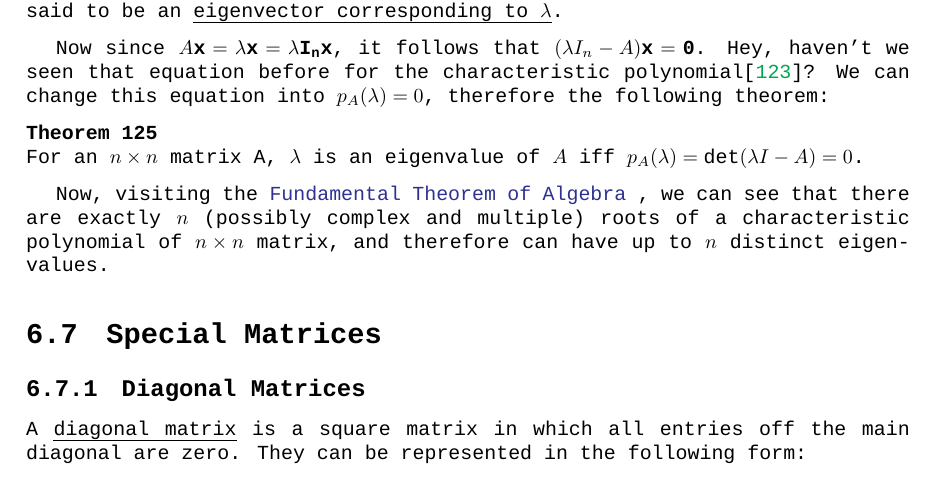
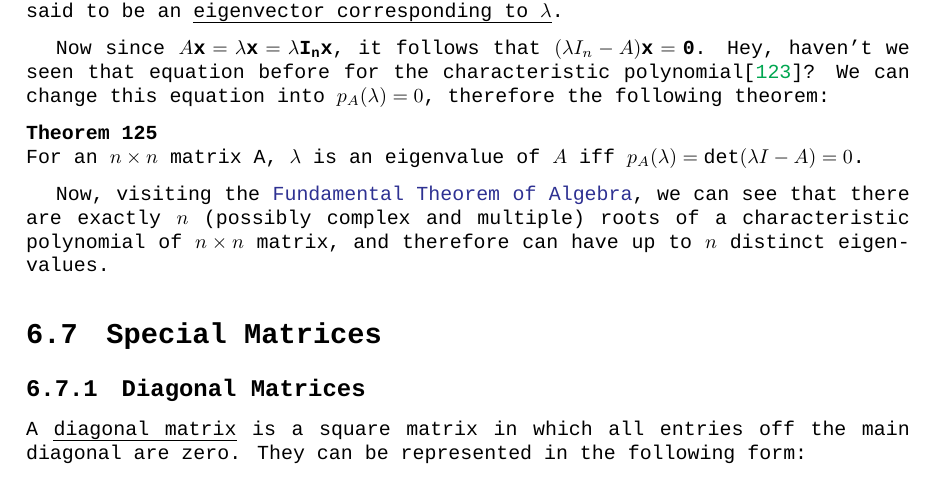
Before and after one commit to n0n3x1573n7/incomplete-codex, a LaTeX thesis (incomplete_codex.tex, which reads chapters/mathematics/linear_algebra.tex): part of page 31 of 95, cut so that both start at the same text. Compiled offline with XeLaTeX; a missing font is replaced by an installed copy or a similar font.

Commit message:
Comma formatting

```diff
--- a/chapters/mathematics/linear_algebra.tex
+++ b/chapters/mathematics/linear_algebra.tex
@@ -443,11 +443,11 @@ The target of Linear Algebra is to solve a system of homogenous linear equations
 
 		Now, visiting the
 		\ifcsname r@thm_fundamental_theorem_of_algebra \endcsname
-		Fundamental Theorem of Algebra[\ref{thm_fundamental_theorem_of_algebra}]%
+		Fundamental Theorem of Algebra[\ref{thm_fundamental_theorem_of_algebra}],
 		\else
-		\href{https://en.wikipedia.org/wiki/Fundamental_theorem_of_algebra}{Fundamental Theorem of Algebra}
+		\href{https://en.wikipedia.org/wiki/Fundamental_theorem_of_algebra}{Fundamental Theorem of Algebra},
 		\fi
-		, we can see that there are exactly $n$ (possibly complex and multiple) roots of a characteristic polynomial of $n \times n$ matrix, and therefore can have up to $n$ distinct eigenvalues.
+		we can see that there are exactly $n$ (possibly complex and multiple) roots of a characteristic polynomial of $n \times n$ matrix, and therefore can have up to $n$ distinct eigenvalues.
 
 	\section{Special Matrices}
 		\subsection{Diagonal Matrices}
```
Also changed, not shown: incomplete_codex.pdf.
